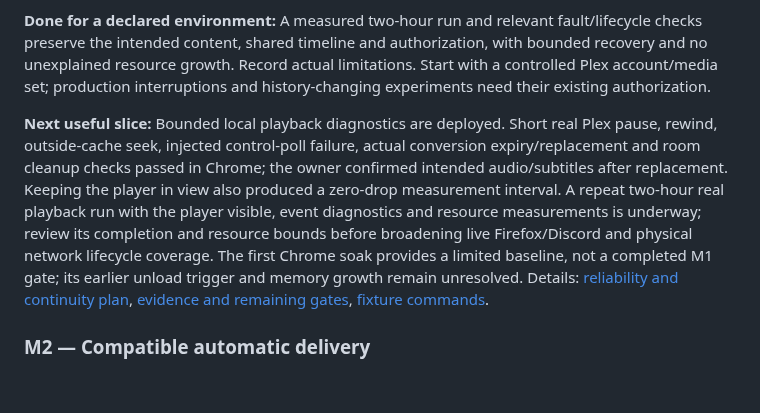
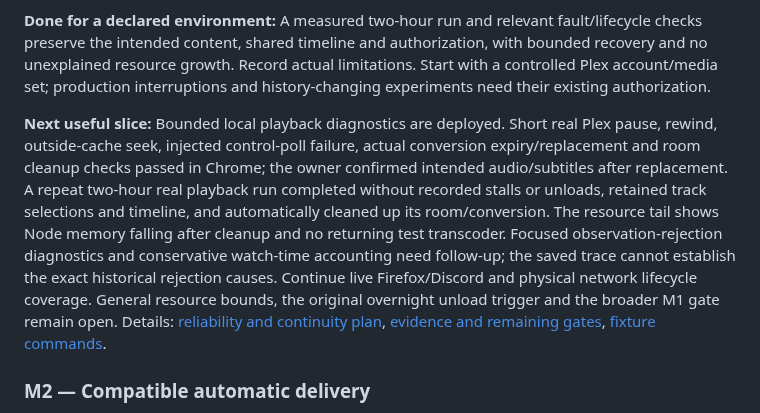
Before and after one commit to radbot44/uburoom, a Markdown page: ROADMAP.md, the part around the change. GitHub-like rendering; blank space fills up the shorter version.

```diff
--- a/ROADMAP.md
+++ b/ROADMAP.md
@@ -47,7 +47,7 @@ The [product specification](SPEC.md) and [project instructions](AGENTS.md) defin
 
 **Done for a declared environment:** A measured two-hour run and relevant fault/lifecycle checks preserve the intended content, shared timeline and authorization, with bounded recovery and no unexplained resource growth. Record actual limitations. Start with a controlled Plex account/media set; production interruptions and history-changing experiments need their existing authorization.
 
-**Next useful slice:** Bounded local playback diagnostics are deployed. Short real Plex pause, rewind, outside-cache seek, injected control-poll failure, actual conversion expiry/replacement and room cleanup checks passed in Chrome; the owner confirmed intended audio/subtitles after replacement. Keeping the player in view also produced a zero-drop measurement interval. A repeat two-hour real playback run with the player visible, event diagnostics and resource measurements is underway; review its completion and resource bounds before broadening live Firefox/Discord and physical network lifecycle coverage. The first Chrome soak provides a limited baseline, not a completed M1 gate; its earlier unload trigger and memory growth remain unresolved. Details: [reliability and continuity plan](docs/playback-reliability.md), [evidence and remaining gates](docs/testing.md), [fixture commands](docs/development.md#bounded-playback-and-recovery-check).
+**Next useful slice:** Bounded local playback diagnostics are deployed. Short real Plex pause, rewind, outside-cache seek, injected control-poll failure, actual conversion expiry/replacement and room cleanup checks passed in Chrome; the owner confirmed intended audio/subtitles after replacement. A repeat two-hour real playback run completed without recorded stalls or unloads, retained track selections and timeline, and automatically cleaned up its room/conversion. The resource tail shows Node memory falling after cleanup and no returning test transcoder. Focused observation-rejection diagnostics and conservative watch-time accounting need follow-up; the saved trace cannot establish the exact historical rejection causes. Continue live Firefox/Discord and physical network lifecycle coverage. General resource bounds, the original overnight unload trigger and the broader M1 gate remain open. Details: [reliability and continuity plan](docs/playback-reliability.md), [evidence and remaining gates](docs/testing.md), [fixture commands](docs/development.md#bounded-playback-and-recovery-check).
 
 ### M2 — Compatible automatic delivery
 
```
Also changed, not shown: docs/testing.md (+7 -1 lines).
